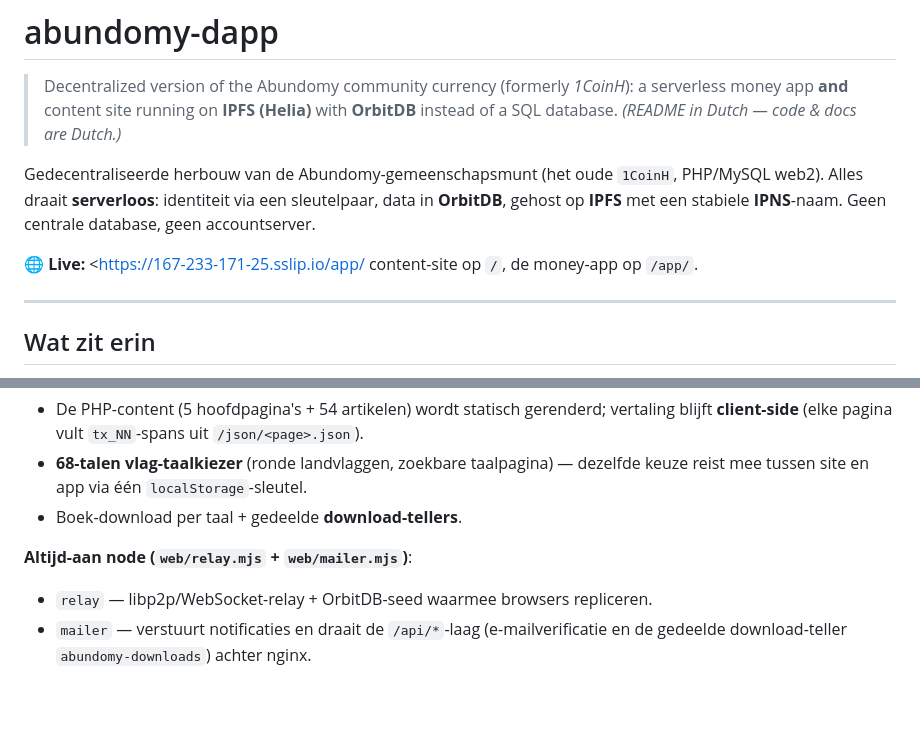
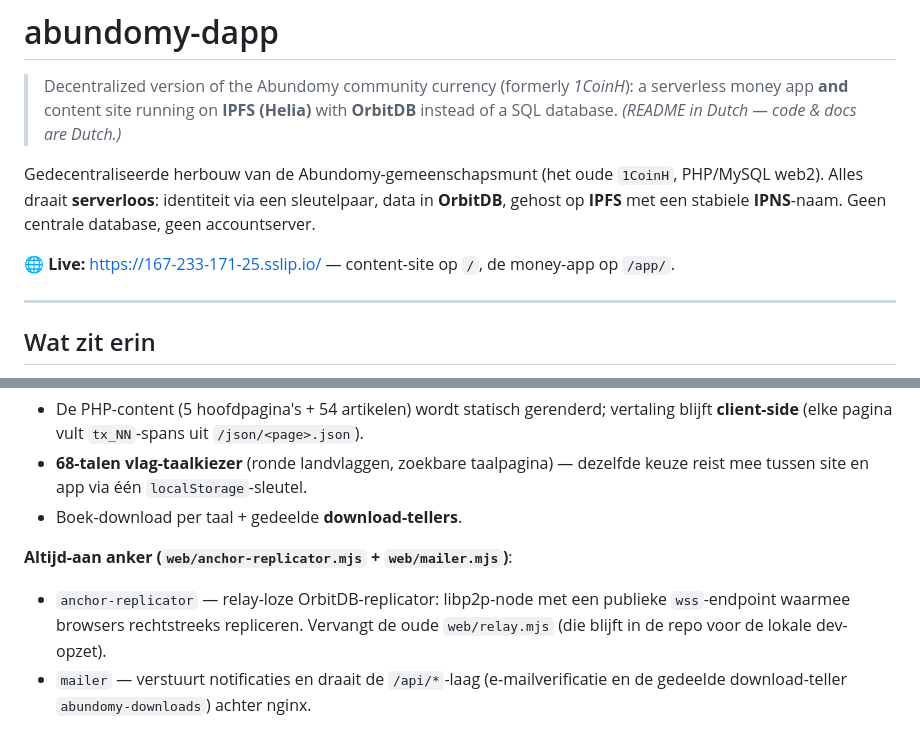
Before and after one commit to amsterdamboomer/abundomy-dapp, a Markdown page: README.md, 2 parts joined by grey strips. GitHub-like rendering; blank space fills up the shorter version.

Commit message:
docs: README — live-link herstellen en anker-architectuur beschrijven
De live-regel miste een sluithaakje na de URL. De "altijd-aan node" beschreef nog
web/relay.mjs; dat is op productie vervangen door web/anchor-replicator.mjs (relay-loos,
publieke wss).

```diff
--- a/README.md
+++ b/README.md
@@ -9,7 +9,7 @@ PHP/MySQL web2). Alles draait **serverloos**: identiteit via een sleutelpaar, da
 **OrbitDB**, gehost op **IPFS** met een stabiele **IPNS**-naam. Geen centrale database,
 geen accountserver.
 
-**🌐 Live:** <https://167-233-171-25.sslip.io/app/ content-site op `/`, de money-app op `/app/`.
+**🌐 Live:** <https://167-233-171-25.sslip.io/> — content-site op `/`, de money-app op `/app/`.
 
 ---
 
@@ -32,8 +32,10 @@ geen accountserver.
   reist mee tussen site en app via één `localStorage`-sleutel.
 - Boek-download per taal + gedeelde **download-tellers**.
 
-**Altijd-aan node (`web/relay.mjs` + `web/mailer.mjs`)**:
-- `relay` — libp2p/WebSocket-relay + OrbitDB-seed waarmee browsers repliceren.
+**Altijd-aan anker (`web/anchor-replicator.mjs` + `web/mailer.mjs`)**:
+- `anchor-replicator` — relay-loze OrbitDB-replicator: libp2p-node met een publieke
+  `wss`-endpoint waarmee browsers rechtstreeks repliceren. Vervangt de oude
+  `web/relay.mjs` (die blijft in de repo voor de lokale dev-opzet).
 - `mailer` — verstuurt notificaties en draait de `/api/*`-laag (e-mailverificatie en de
   gedeelde download-teller `abundomy-downloads`) achter nginx.
 
```
